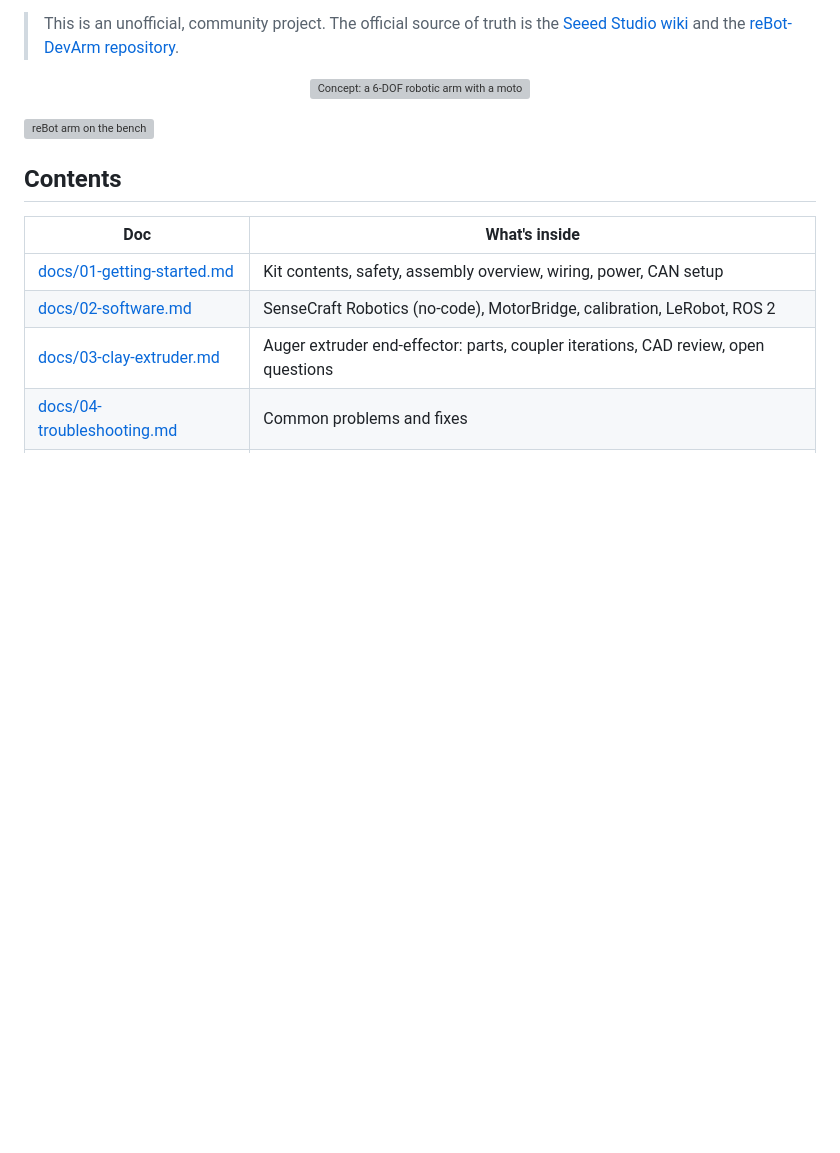
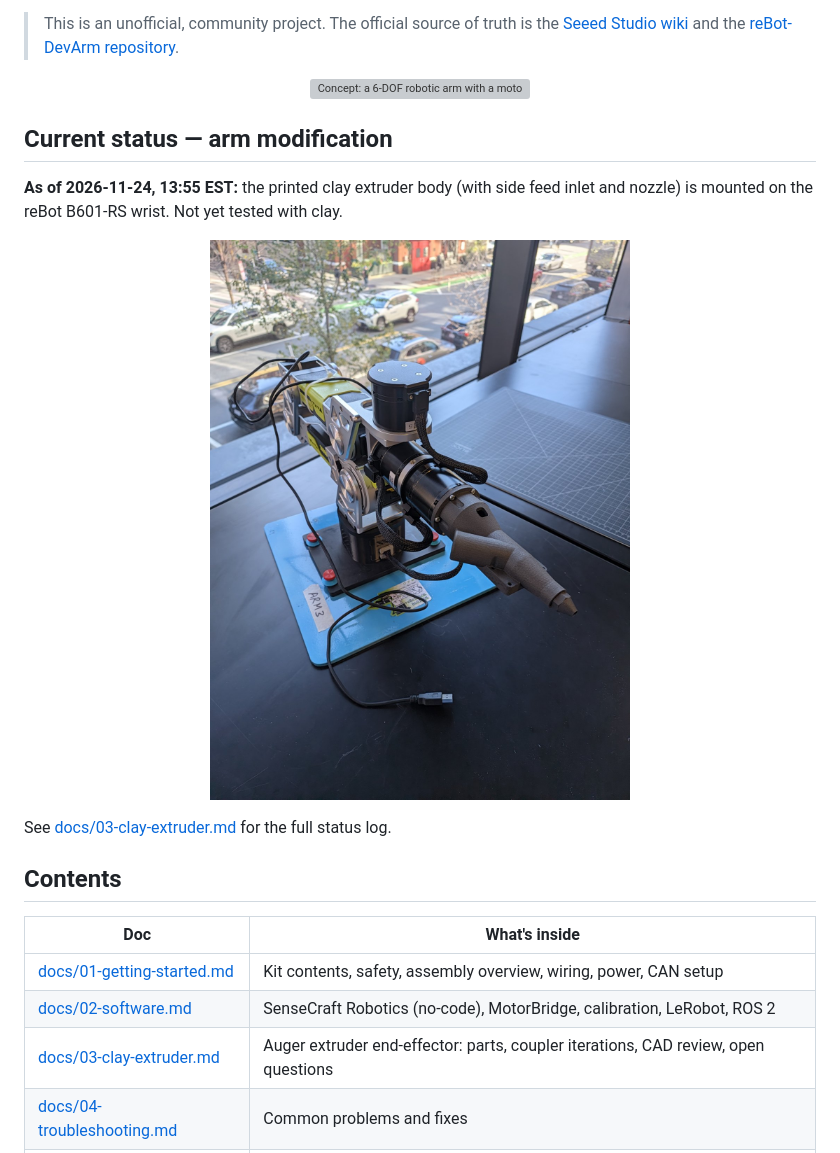
Before and after one commit to jinger26/ReBot-prints-Clay, a Markdown page: README.md, the part around the change. Drawn GitHub-style; pictures changed too: images/status/arm-status-2026-11-24-1355.jpg (added); blank space fills up the shorter version; grey boxes are pictures that could not be loaded.

Commit message:
Add arm modification status as of 2026-11-24 13:55 EST
Co-Authored-By: Claude Opus 5.5 <noreply@anthropic.com>

```diff
--- a/README.md
+++ b/README.md
@@ -22,7 +22,15 @@ Through this project, we hope to make robotic ceramic fabrication more accessibl
 <img src="images/concept.svg" alt="Concept: a 6-DOF robotic arm with a motor-driven auger extruder printing a stoneware vase" width="520">
 </p>
 
-![reBot arm on the bench](images/assembly/PXL_20261122_210156305.jpg)
+## Current status — arm modification
+
+**As of 2026-11-24, 13:55 EST:** the printed clay extruder body (with side feed inlet and nozzle) is mounted on the reBot B601-RS wrist. Not yet tested with clay.
+
+<p align="center">
+<img src="images/status/arm-status-2026-11-24-1355.jpg" alt="reBot B601-RS (ARM3) with the printed clay extruder body mounted on the wrist, 2026-11-24 13:55 EST" width="480">
+</p>
+
+See [docs/03-clay-extruder.md](docs/03-clay-extruder.md#status-log) for the full status log.
 
 ## Contents
 
```
Also changed, not shown: docs/03-clay-extruder.md (+6 -0 lines).
